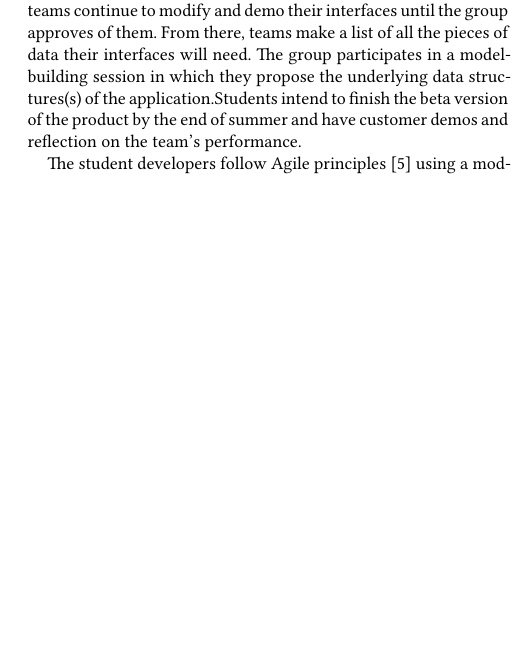
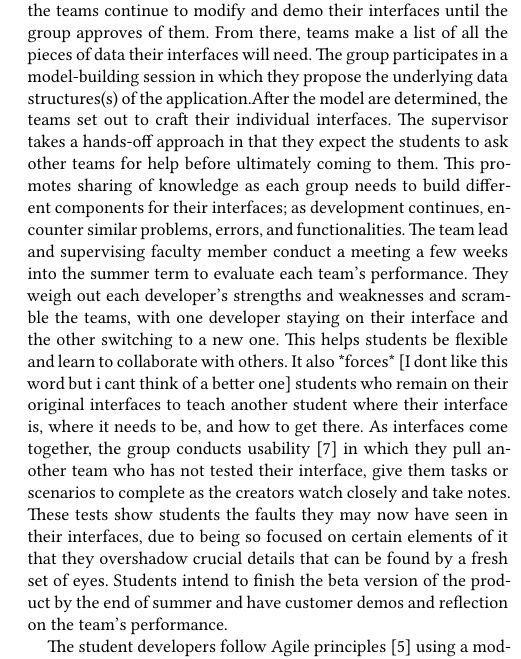
Before and after one commit to sheggen/SSDT-Impact-Paper, a LaTeX paper (main.tex, which reads methods.tex): part of one column of page 3 of 7, cut so that both start at the same text, the shorter picture padded with empty space. Compiled offline with XeLaTeX.

Commit message:
more method summer adding

```diff
--- a/methods.tex
+++ b/methods.tex
@@ -17,6 +17,8 @@ A typical summer operates much like an internship outside of the academic instit
 Teams  of  students  start  in  the  summer,  working  approximately 400 hours under the supervision of a faculty member, where they are trained on the software engineering principles and apply  them  to  in-progress  projects  or  new  ones.  The  projects  are proposed by the campus community (a.k.a. the customer) and are then selected by the faculty member supervising the team. These projects are often tools requested by the customer to help them complete their daily work, and thus, the software becomes an crucial part of the customer’s job.
 
 During the summer term, students wok together to take customer needs into consideration as they design new interfaces; they do so through a process called paper prototyping. This consists of many iterations of interfaces on paper rather than writing code first; designs are critiqued and modified until there is a group consensus to move forward. The interface is a sheet of paper with all the elements of the page present. Toward the beginning of this process, the supervising faculty member will act as the "driver", meaning that they "click- through" the interface, while those who designed the prototype will move pieces of the interface to act out its functionality. The first draft typically acts as an eye-opener for the students; the driver finds many flaws and functionalities that their designs are missing. After the first drafts are critiqued, the teams continue to modify and demo their interfaces until the group approves of them. From there, teams make a list of all the pieces of data their interfaces will need. The group participates in a model-building session in which they propose the underlying data structures(s) of the application.%How deep into MVC do we wanna go here..? - Kat
+After the model are determined, the teams set out to craft their individual interfaces. The supervisor takes a hands-off approach in that they expect the students to ask other teams for help before ultimately coming to them. This promotes sharing of knowledge as each group needs to build different components for their interfaces; as development continues, encounter similar problems, errors, and functionalities.
+The team lead and supervising faculty member conduct a meeting a few weeks into the summer term to evaluate each team's performance. They weigh out each developer's strengths and weaknesses and scramble the teams, with one developer staying on their interface and the other switching to a new one. This helps students be flexible and learn to collaborate with others. It also *forces* [I dont like this word but i cant think of a better one] students who remain on their original interfaces to teach another student where their interface is, where it needs to be, and how to get there. As interfaces come together, the group conducts usability \cite{usabilitytesting} in which they pull another team who has not tested their interface, give them tasks or scenarios to complete as the creators watch closely and take notes. These tests show students the faults they may now have seen in their interfaces, due to being so focused on certain elements of it that they overshadow crucial details that can be found by a fresh set of eyes.
 Students intend to finish the beta version of the product by the end of summer and have customer demos and reflection on the team’s performance.
 % Talk about what kind of work gets done in the summer (design, prototyping, etc)
 
```
